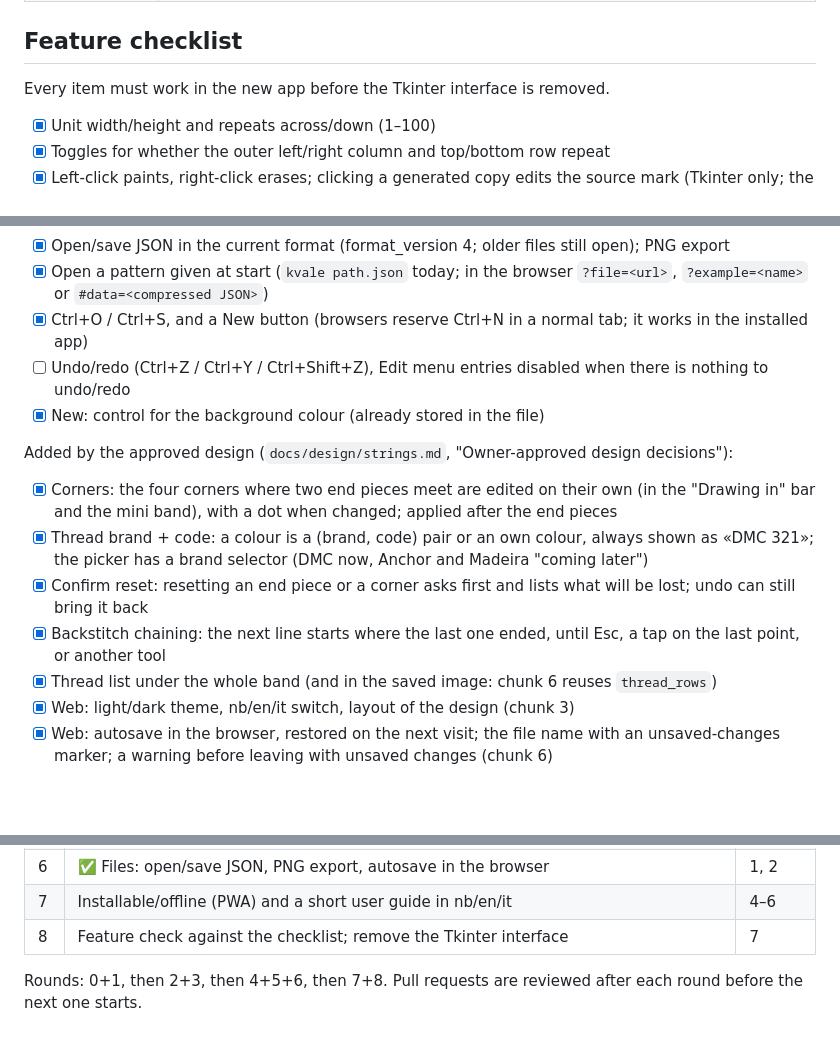
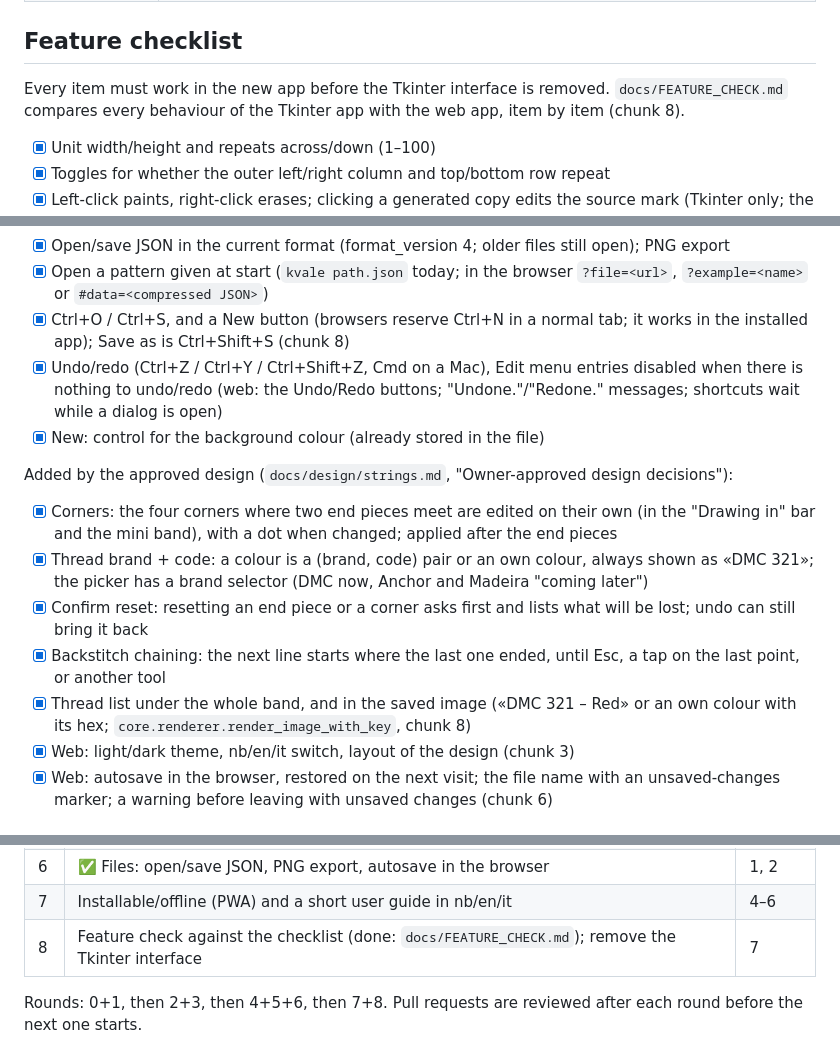
Before and after one commit to francescalb/kvale, a Markdown page: docs/PLAN.md, 3 parts joined by grey strips. Rendered like a GitHub page; blank space fills up the shorter version.

```diff
--- a/docs/PLAN.md
+++ b/docs/PLAN.md
@@ -16,6 +16,8 @@ features and leaving room for new ones.
 ## Feature checklist
 
 Every item must work in the new app before the Tkinter interface is removed.
+`docs/FEATURE_CHECK.md` compares every behaviour of the Tkinter app with the
+web app, item by item (chunk 8).
 
 - [x] Unit width/height and repeats across/down (1–100)
 - [x] Toggles for whether the outer left/right column and top/bottom row repeat
@@ -31,8 +33,8 @@ Every item must work in the new app before the Tkinter interface is removed.
 - [x] Colour dialog with RGB/hex entry, and a searchable DMC floss colour picker
 - [x] Open/save JSON in the current format (format_version 4; older files still open); PNG export
 - [x] Open a pattern given at start (`kvale path.json` today; in the browser `?file=<url>`, `?example=<name>` or `#data=<compressed JSON>`)
-- [x] Ctrl+O / Ctrl+S, and a New button (browsers reserve Ctrl+N in a normal tab; it works in the installed app)
-- [ ] Undo/redo (Ctrl+Z / Ctrl+Y / Ctrl+Shift+Z), Edit menu entries disabled when there is nothing to undo/redo
+- [x] Ctrl+O / Ctrl+S, and a New button (browsers reserve Ctrl+N in a normal tab; it works in the installed app); Save as is Ctrl+Shift+S (chunk 8)
+- [x] Undo/redo (Ctrl+Z / Ctrl+Y / Ctrl+Shift+Z, Cmd on a Mac), Edit menu entries disabled when there is nothing to undo/redo (web: the Undo/Redo buttons; "Undone."/"Redone." messages; shortcuts wait while a dialog is open)
 - [x] New: control for the background colour (already stored in the file)
 
 Added by the approved design (`docs/design/strings.md`, "Owner-approved design decisions"):
@@ -41,7 +43,7 @@ Added by the approved design (`docs/design/strings.md`, "Owner-approved design d
 - [x] Thread brand + code: a colour is a (brand, code) pair or an own colour, always shown as «DMC 321»; the picker has a brand selector (DMC now, Anchor and Madeira "coming later")
 - [x] Confirm reset: resetting an end piece or a corner asks first and lists what will be lost; undo can still bring it back
 - [x] Backstitch chaining: the next line starts where the last one ended, until Esc, a tap on the last point, or another tool
-- [x] Thread list under the whole band (and in the saved image: chunk 6 reuses `thread_rows`)
+- [x] Thread list under the whole band, and in the saved image («DMC 321 – Red» or an own colour with its hex; `core.renderer.render_image_with_key`, chunk 8)
 - [x] Web: light/dark theme, nb/en/it switch, layout of the design (chunk 3)
 - [x] Web: autosave in the browser, restored on the next visit; the file name with an unsaved-changes marker; a warning before leaving with unsaved changes (chunk 6)
 
@@ -59,7 +61,7 @@ Each chunk is one pull request.
 | 5 | ✅ Side panels: grid settings, symmetry, colour slots, sequence editor | 1, 3 |
 | 6 | ✅ Files: open/save JSON, PNG export, autosave in the browser | 1, 2 |
 | 7 | Installable/offline (PWA) and a short user guide in nb/en/it | 4–6 |
-| 8 | Feature check against the checklist; remove the Tkinter interface | 7 |
+| 8 | Feature check against the checklist (done: `docs/FEATURE_CHECK.md`); remove the Tkinter interface | 7 |
 
 Rounds: 0+1, then 2+3, then 4+5+6, then 7+8. Pull requests are reviewed after
 each round before the next one starts.
```
Also changed, not shown: README.md (+2 -1 lines), docs/FEATURE_CHECK.md (added, +133 -0 lines).
